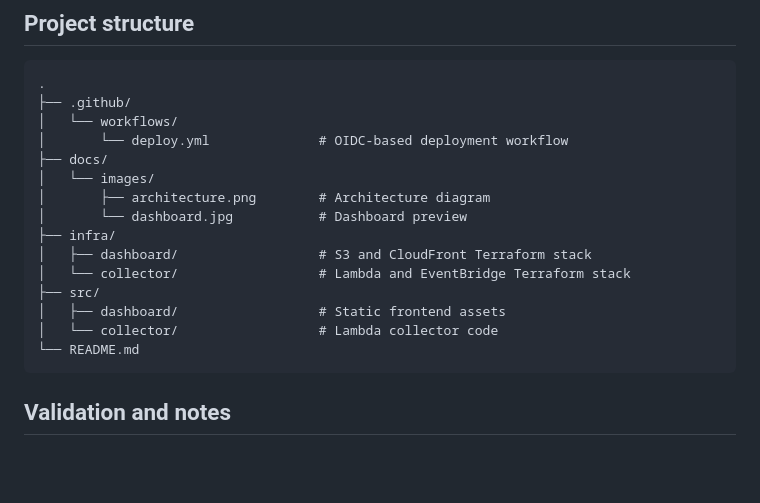
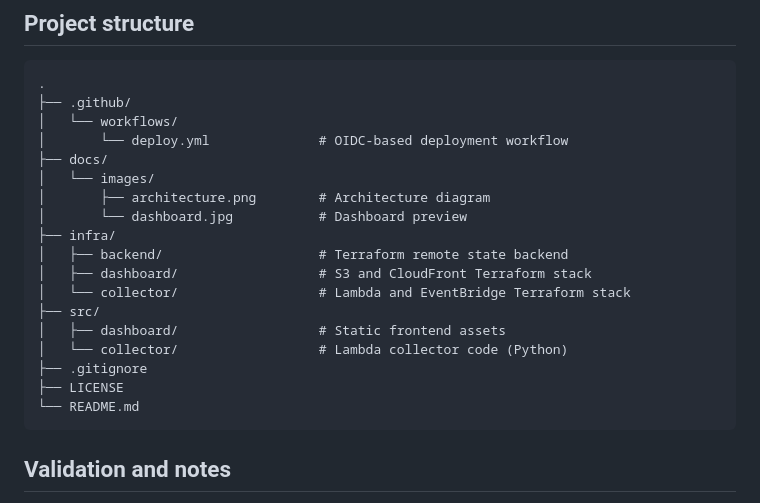
Before and after one commit to tatan461/aws-cost-optimization-dashboard, a Markdown page: README.md, the part around one of its changes. Rendered like a GitHub page; blank space fills up the shorter version.

````diff
--- a/README.md
+++ b/README.md
@@ -160,11 +174,14 @@ terraform apply -var="dashboard_bucket_name=<your-dashboard-bucket-name>"
 │       ├── architecture.png        # Architecture diagram
 │       └── dashboard.jpg           # Dashboard preview
 ├── infra/
+│   ├── backend/                    # Terraform remote state backend
 │   ├── dashboard/                  # S3 and CloudFront Terraform stack
 │   └── collector/                  # Lambda and EventBridge Terraform stack
 ├── src/
 │   ├── dashboard/                  # Static frontend assets
-│   └── collector/                  # Lambda collector code
+│   └── collector/                  # Lambda collector code (Python)
+├── .gitignore
+├── LICENSE
 └── README.md
 ```
 
````
Also changed, not shown: other parts of README.md (+68 -51 lines).
